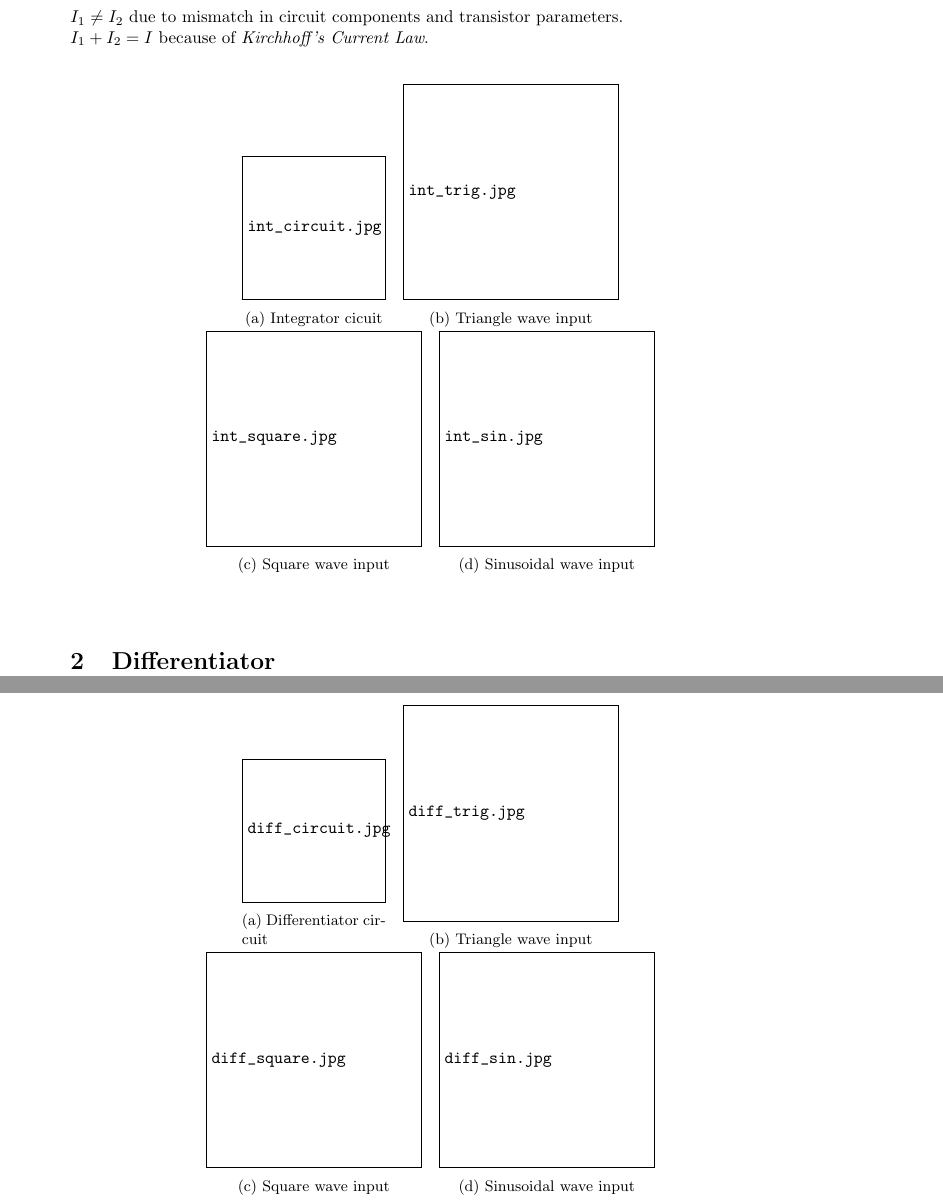
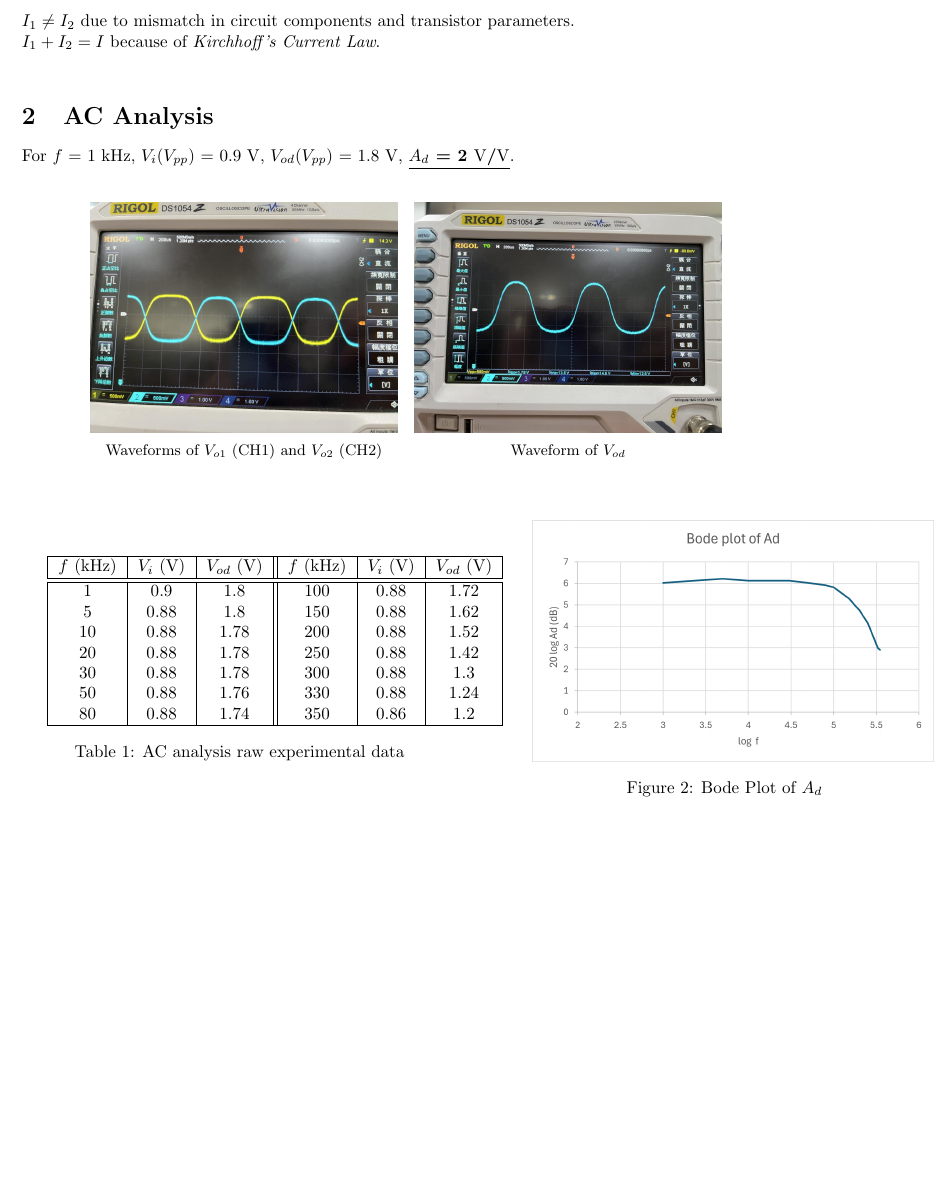
Before and after one commit to JackieLeongCJ/Electronics-Experiment, a LaTeX document (electronicsexp2/1_diff_amp/diff_amp.tex): two parts of pages 1 and 2 of 2 before the commit and part of the page after it, the two joined at a grey line, cut so that both start at the same text, the shorter picture padded with empty space. The pictures show the PDF file electronicsexp2/1_diff_amp/diff_amp.pdf that the author committed with the source.

Commit message:
1 report_final

```diff
--- a/electronicsexp2/1_diff_amp/diff_amp.tex
+++ b/electronicsexp2/1_diff_amp/diff_amp.tex
@@ -30,61 +30,50 @@
 \textbf{$I_1 \ne I_2$} due to mismatch in circuit components and transistor parameters.\\
 \textbf{$I_1 + I_2 = I$} because of \textit{Kirchhoff's Current Law}.\\
 
+%=========AC Analysis=================
+\section{AC Analysis}
+
+For $f$ = 1 \unit{\kilo\hertz}, $V_i(V_{pp})$ = 0.9 \unit{\volt}, $V_{od}(V_{pp})$ = 1.8 \unit{\volt}, \underline{\textbf{$A_d$ = 2 \unit{\volt}/\unit{\volt}}}. \\
+
 \begin{figure}[h]
-\begin{center}
-
-    \begin{subfigure}[b]{0.2\textwidth}
-        \includegraphics[width=\textwidth]{int_circuit.jpg}
-        \caption{Integrator cicuit}
+    \begin{center}
+    \begin{subfigure}[b]{0.40\textwidth}
+        \includegraphics[width=\textwidth]{Vo1_and_Vo2.jpg}
+        \caption*{Waveforms of $V_{o1}$ (CH1) and $V_{o2}$ (CH2)}
     \end{subfigure}
     ~
-    \begin{subfigure}[b]{0.3\textwidth}
-        \includegraphics[width=\textwidth]{int_trig.jpg}
-        \caption{Triangle wave input}
-    \end{subfigure}
-
-    \begin{subfigure}[b]{0.3\textwidth}
-        \includegraphics[width=\textwidth]{int_square.jpg}
-        \caption{Square wave input}
-    \end{subfigure}
-    ~
-    \begin{subfigure}[b]{0.3\textwidth}
-        \includegraphics[width=\textwidth]{int_sin.jpg}
-        \caption{Sinusoidal wave input}
+    \begin{subfigure}[b]{0.40\textwidth}
+        \includegraphics[width=\textwidth]{Vod.jpg}
+        \caption*{Waveform of $V_{od}$}
     \end{subfigure}
 \end{center}
 \end{figure}
 
 
-%=========Non-Inverting OP-Amp Circuit=================
-\section{Differentiator}
-
-
-\begin{figure}[h]
-    \begin{center}
-
-        \begin{subfigure}[b]{0.2\textwidth}
-            \includegraphics[width=\textwidth]{diff_circuit.jpg}
-            \caption{Differentiator circuit}
-        \end{subfigure}
-        ~
-        \begin{subfigure}[b]{0.3\textwidth}
-            \includegraphics[width=\textwidth]{diff_trig.jpg}
-            \caption{Triangle wave input}
-        \end{subfigure}
-
-        \begin{subfigure}[b]{0.3\textwidth}
-            \includegraphics[width=\textwidth]{diff_square.jpg}
-            \caption{Square wave input}
-        \end{subfigure}
-        ~
-        \begin{subfigure}[b]{0.3\textwidth}
-            \includegraphics[width=\textwidth]{diff_sin.jpg}
-            \caption{Sinusoidal wave input}
-        \end{subfigure}
-    \end{center}
+\begin{minipage}{0.5\textwidth}
+\begin{table}[H]
+    \begin{tabular}{|c|c|c||c|c|c|}
+        \hline
+        $f$ (\unit{\kilo\hertz}) &  $V_i$ (V)& $V_{od}$ (V) & $f$ (\unit{\kilo\hertz}) &  $V_i$ (V)& $V_{od}$ (V)\\
+        \hline\hline
+            1   & 0.9  & 1.8  & 100 & 0.88 & 1.72 \\
+            5   & 0.88 & 1.8  & 150 & 0.88 & 1.62 \\
+            10  & 0.88 & 1.78 & 200 & 0.88 & 1.52 \\
+            20  & 0.88 & 1.78 & 250 & 0.88 & 1.42 \\
+            30  & 0.88 & 1.78 & 300 & 0.88 & 1.3  \\
+            50  & 0.88 & 1.76 & 330 & 0.88 & 1.24 \\
+            80  & 0.88 & 1.74 & 350 & 0.86 & 1.2  \\
+        \hline
+    \end{tabular}
+    \caption{AC analysis raw experimental data}
+\end{table}
+\end{minipage}\hspace{20mm}
+\begin{minipage}{0.5\textwidth}
+    \begin{figure}[H]
+        \includegraphics[scale=0.65]{Bode_plot_Ad.png}
+        \caption{Bode Plot of $A_{d}$}
     \end{figure}
-
+    \end{minipage}
 
 \end{CJK*}
 \end{document}
```
Also changed, not shown: electronicsexp2/1_diff_amp/Bode_plot_Ad.png (added), electronicsexp2/1_diff_amp/diff_amp.pdf, electronicsexp2/1_diff_amp/diff_amp.tex (2 more changed lines), 6 other files.
